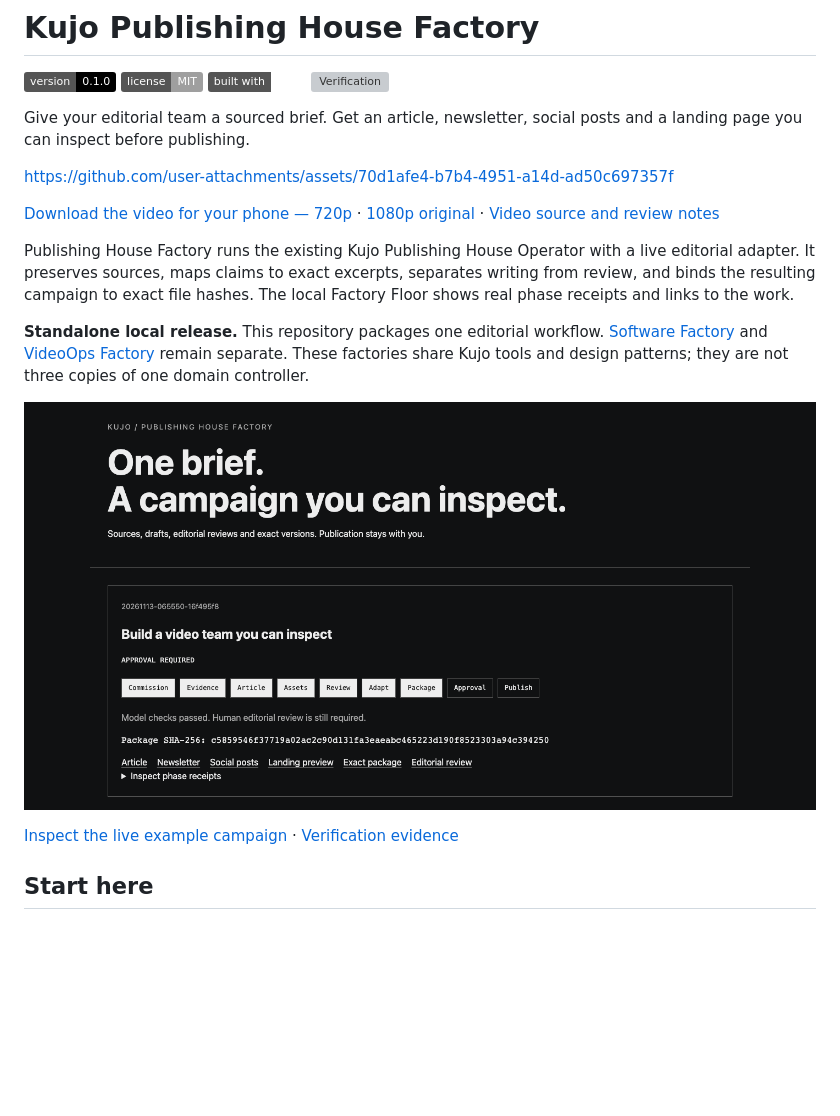
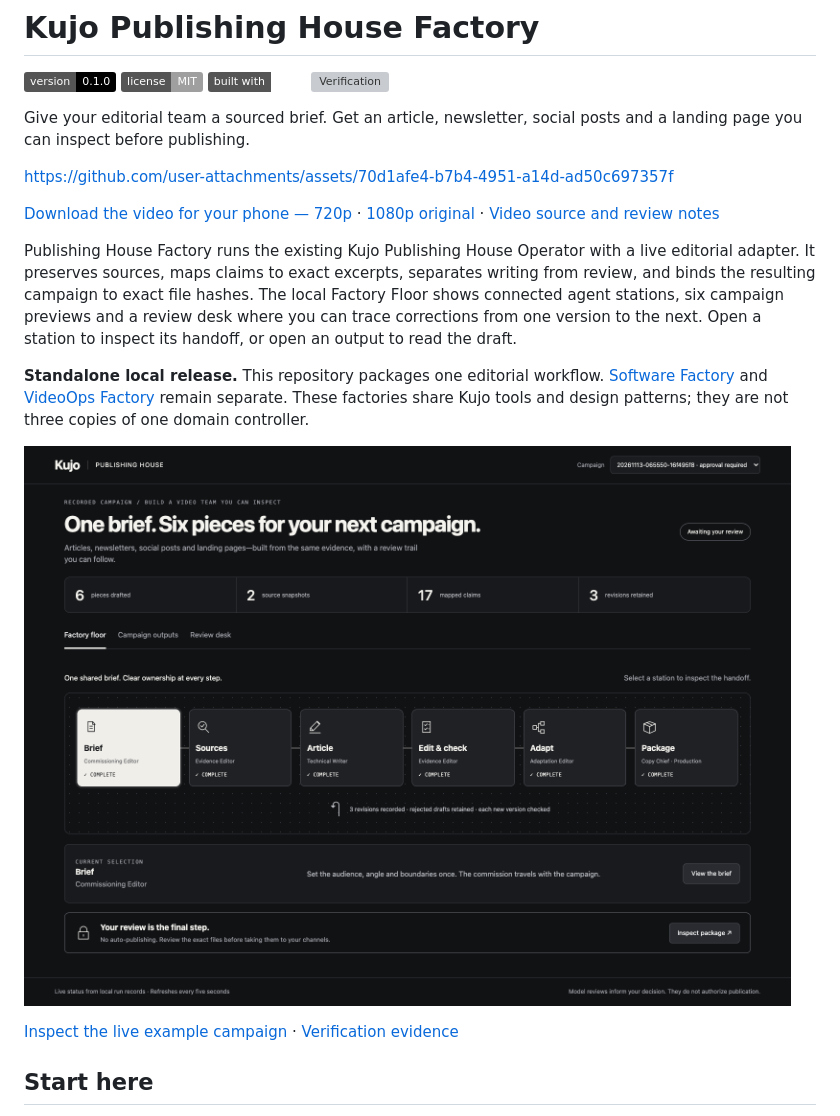
Before and after one commit to kujolang/publishing-house-factory, a Markdown page: README.md, the part around the change. GitHub-like rendering; pictures changed too: docs/factory-floor.png; badges without logos; blank space fills up the shorter version; grey boxes are pictures that could not be loaded.

Commit message:
Show campaign handoffs, output previews and revision history on the factory floor

```diff
--- a/README.md
+++ b/README.md
@@ -11,7 +11,7 @@ https://github.com/user-attachments/assets/70d1afe4-b7b4-4951-a14d-ad50c697357f
 
 [Download the video for your phone — 720p](https://github.com/kujolang/publishing-house-factory/raw/refs/heads/main/docs/media/publishing-house-factory-demo-mobile.mp4) · [1080p original](https://github.com/kujolang/publishing-house-factory/raw/refs/heads/main/docs/media/publishing-house-factory-demo.mp4) · [Video source and review notes](docs/DEMO.md)
 
-Publishing House Factory runs the existing Kujo Publishing House Operator with a live editorial adapter. It preserves sources, maps claims to exact excerpts, separates writing from review, and binds the resulting campaign to exact file hashes. The local Factory Floor shows real phase receipts and links to the work.
+Publishing House Factory runs the existing Kujo Publishing House Operator with a live editorial adapter. It preserves sources, maps claims to exact excerpts, separates writing from review, and binds the resulting campaign to exact file hashes. The local Factory Floor shows connected agent stations, six campaign previews and a review desk where you can trace corrections from one version to the next. Open a station to inspect its handoff, or open an output to read the draft.
 
 **Standalone local release.** This repository packages one editorial workflow. [Software Factory](https://github.com/kujolang/software-factory) and [VideoOps Factory](https://github.com/kujolang/videoops-factory) remain separate. These factories share Kujo tools and design patterns; they are not three copies of one domain controller.
 
```
Also changed, not shown: 2 other files.
